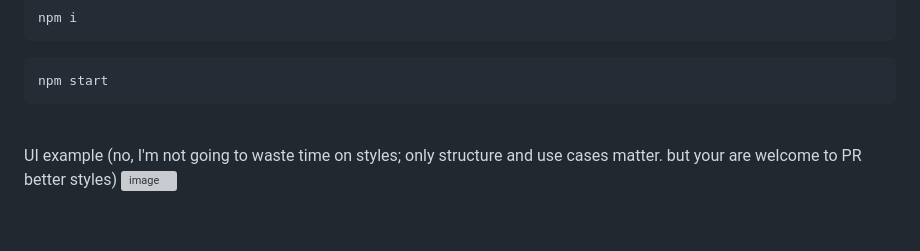
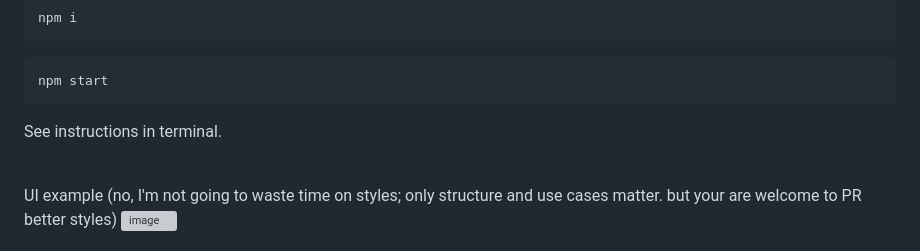
Before and after one commit to trofima/clean-architecture-playground, a Markdown page: README.md, the part around the change. Drawn GitHub-style; blank space fills up the shorter version; grey boxes are pictures that could not be loaded.

````diff
--- a/README.md
+++ b/README.md
@@ -51,8 +51,10 @@ npm i
 ```
 npm start
 ```
+See instructions in terminal.
 
 <br>
+
 UI example (no, I'm not going to waste time on styles; only structure and use cases matter. but your are welcome to PR better styles)
 <img width="997" alt="image" src="https://github.com/user-attachments/assets/0f7e7efb-a07c-4183-9005-45343eb3b6a3" />
 
````
